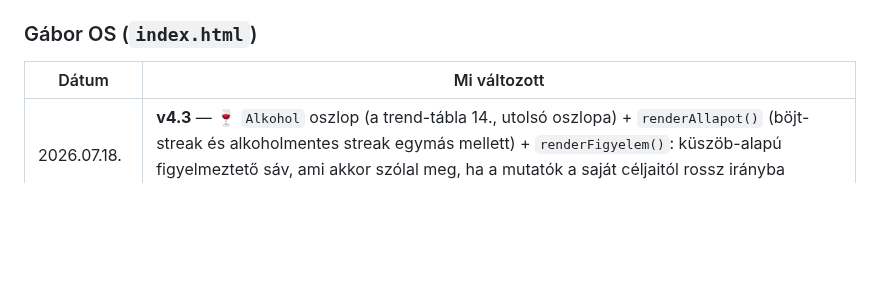
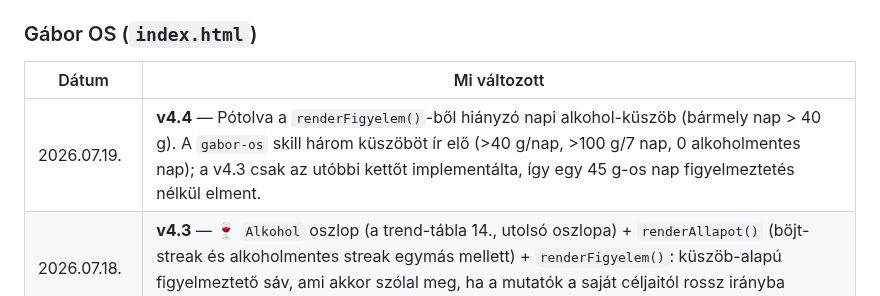
Before and after one commit to sasgabor/gabor-dashboard, a Markdown page: README.md, the part around the change. Drawn GitHub-style; blank space fills up the shorter version.

```diff
--- a/README.md
+++ b/README.md
@@ -87,6 +87,7 @@ Mindkét fájlt **manuálisan** kell feltölteni:
 
 | Dátum       | Mi változott                                                                                                                                                                                                                                                                                                                                                                                                      |
 | ----------- | ------------------------------------------------------------------------------------------------------------------------------------------------------------------------------------------------------------------------------------------------------------------------------------------------------------------------------------------------------------------------------------------------------------------ |
+| 2026.07.19. | **v4.4** — Pótolva a `renderFigyelem()`-ből hiányzó napi alkohol-küszöb (bármely nap > 40 g). A `gabor-os` skill három küszöböt ír elő (>40 g/nap, >100 g/7 nap, 0 alkoholmentes nap); a v4.3 csak az utóbbi kettőt implementálta, így egy 45 g-os nap figyelmeztetés nélkül elment. |
 | 2026.07.18. | **v4.3** — 🍷 `Alkohol` oszlop (a trend-tábla 14., utolsó oszlopa) + `renderAllapot()` (böjt-streak és alkoholmentes streak egymás mellett) + `renderFigyelem()`: küszöb-alapú figyelmeztető sáv, ami akkor szólal meg, ha a mutatók a saját céljaitól rossz irányba mennek. Gábor kérése: a rendszer ne csak udvariasan jelöljön, hanem szóljon rá. |
 | 2026.07.18. | **v4.2** — 🕐 `Böjt` oszlop (a trend-tábla 13. oszlopa) + 12h+ böjt streak. Bővítési szabály rögzítve: új oszlop MINDIG a `COLS` tömb végére, sosem közé (különben a parser csendben rossz adatot olvas). A fejléc szinkron-kommentjéből törölve az elavult „Jelenlegi rendszerprompt verzió" mező. |
 | 2026.07.17. | **v4.1** — Adatforrás-váltás: a napi idősort (7 napos trend) a dashboard mostantól **kizárólag** a `📊 Napi mérések – Trend napló (standard)` Notion-oldalról olvassa (`parseTrend()` + `TREND_PAGE_ID`), NEM a canonical táblából. A 2026.06.23-i `parseCanonicalTable()` / `mapCanonicalRows()` architektúra **kivezetve** — az alábbi 06.23-i sor innentől történeti. |
```
